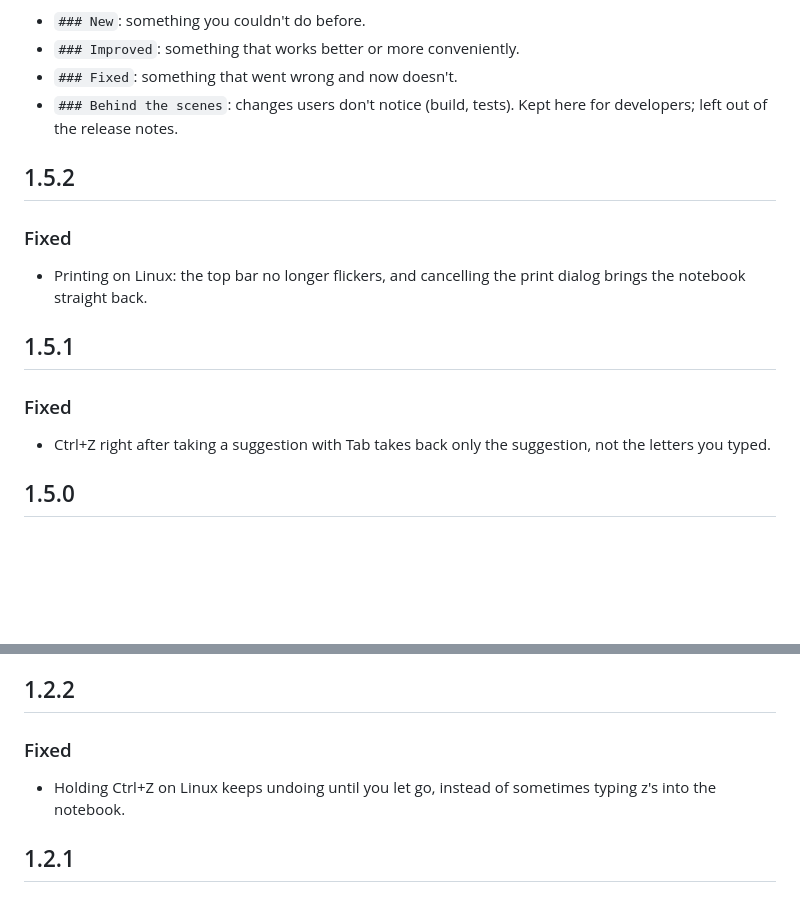
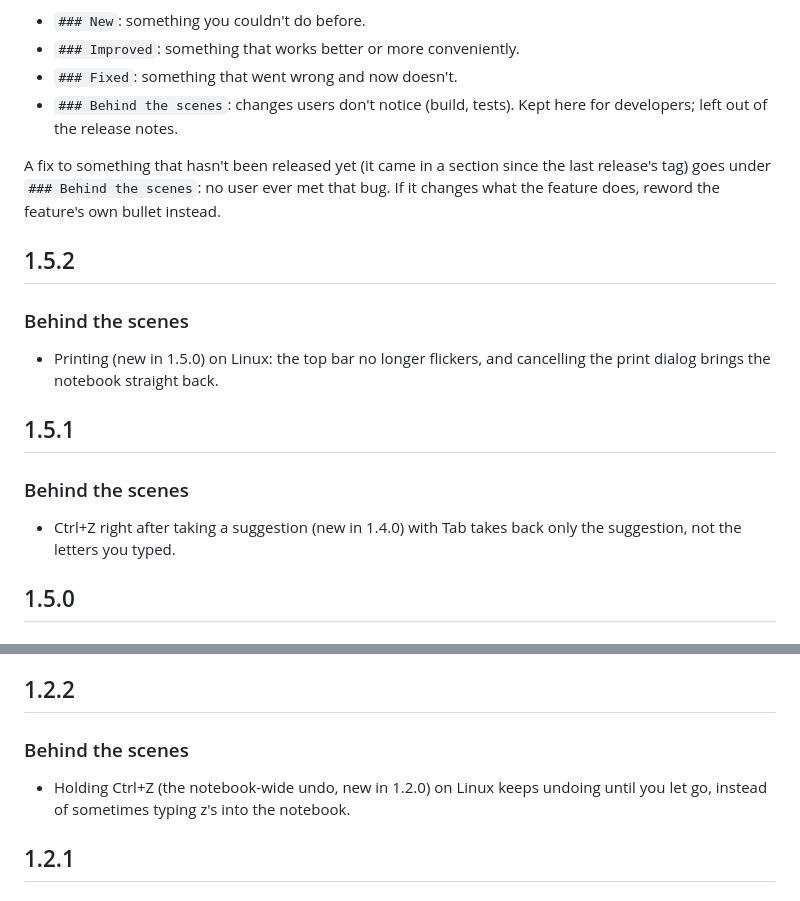
Before and after one commit to RasmusAChr/maddox, a Markdown page: CHANGELOG.md, 2 parts joined by grey strips. GitHub-like rendering; blank space fills up the shorter version.

Commit message:
Release notes leave out fixes to features new in the same release
Printing on Linux, Ctrl+Z after a suggestion and a held Ctrl+Z fixed
bugs no released version had; they move to Behind the scenes.

Co-Authored-By: Claude Opus 5.5 <noreply@anthropic.com>

```diff
--- a/CHANGELOG.md
+++ b/CHANGELOG.md
@@ -17,19 +17,24 @@ bullet under one of these headings, in this order:
 - `### Behind the scenes`: changes users don't notice (build, tests).
   Kept here for developers; left out of the release notes.
 
+A fix to something that hasn't been released yet (it came in a section
+since the last release's tag) goes under `### Behind the scenes`: no user
+ever met that bug. If it changes what the feature does, reword the
+feature's own bullet instead.
+
 ## 1.5.2
 
-### Fixed
+### Behind the scenes
 
-- Printing on Linux: the top bar no longer flickers, and cancelling the
-  print dialog brings the notebook straight back.
+- Printing (new in 1.5.0) on Linux: the top bar no longer flickers, and
+  cancelling the print dialog brings the notebook straight back.
 
 ## 1.5.1
 
-### Fixed
+### Behind the scenes
 
-- Ctrl+Z right after taking a suggestion with Tab takes back only the
-  suggestion, not the letters you typed.
+- Ctrl+Z right after taking a suggestion (new in 1.4.0) with Tab takes
+  back only the suggestion, not the letters you typed.
 
 ## 1.5.0
 
@@ -71,10 +76,11 @@ bullet under one of these headings, in this order:
 
 ## 1.2.2
 
-### Fixed
+### Behind the scenes
 
-- Holding Ctrl+Z on Linux keeps undoing until you let go, instead of
-  sometimes typing z's into the notebook.
+- Holding Ctrl+Z (the notebook-wide undo, new in 1.2.0) on Linux keeps
+  undoing until you let go, instead of sometimes typing z's into the
+  notebook.
 
 ## 1.2.1
 
```
Also changed, not shown: CLAUDE.md (+3 -1 lines).
